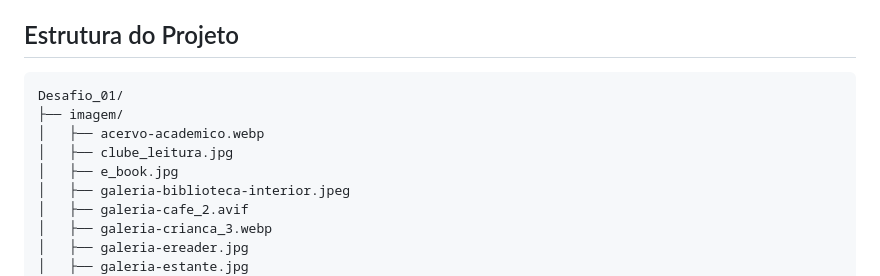
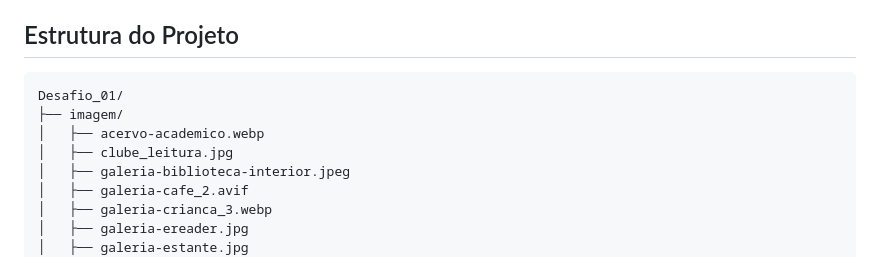
Before and after one commit to Elton-N/desafio_01_kodie_academy, a Markdown page: Readme.md, the part around the change. GitHub-like rendering.

Commit message:
docs: atualiza imagens utilizadas no README

````diff
--- a/Readme.md
+++ b/Readme.md
@@ -14,13 +14,11 @@ O projeto foi desenvolvido como **Desafio 01**, com foco em HTML semântico, CSS
 * **GitHub Pages e Vercel** — Publicação do projeto
 
 ## Estrutura do Projeto
-
 ```text
 Desafio_01/
 ├── imagem/
 │   ├── acervo-academico.webp
 │   ├── clube_leitura.jpg
-│   ├── e_book.jpg
 │   ├── galeria-biblioteca-interior.jpeg
 │   ├── galeria-cafe_2.avif
 │   ├── galeria-crianca_3.webp
````
